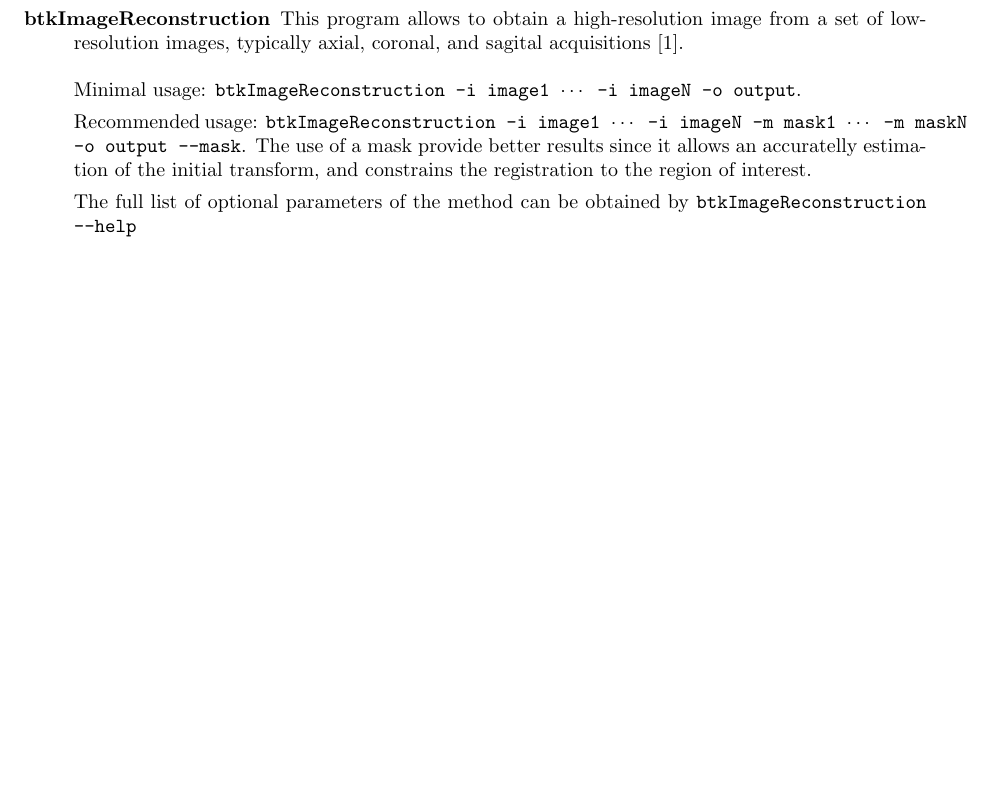
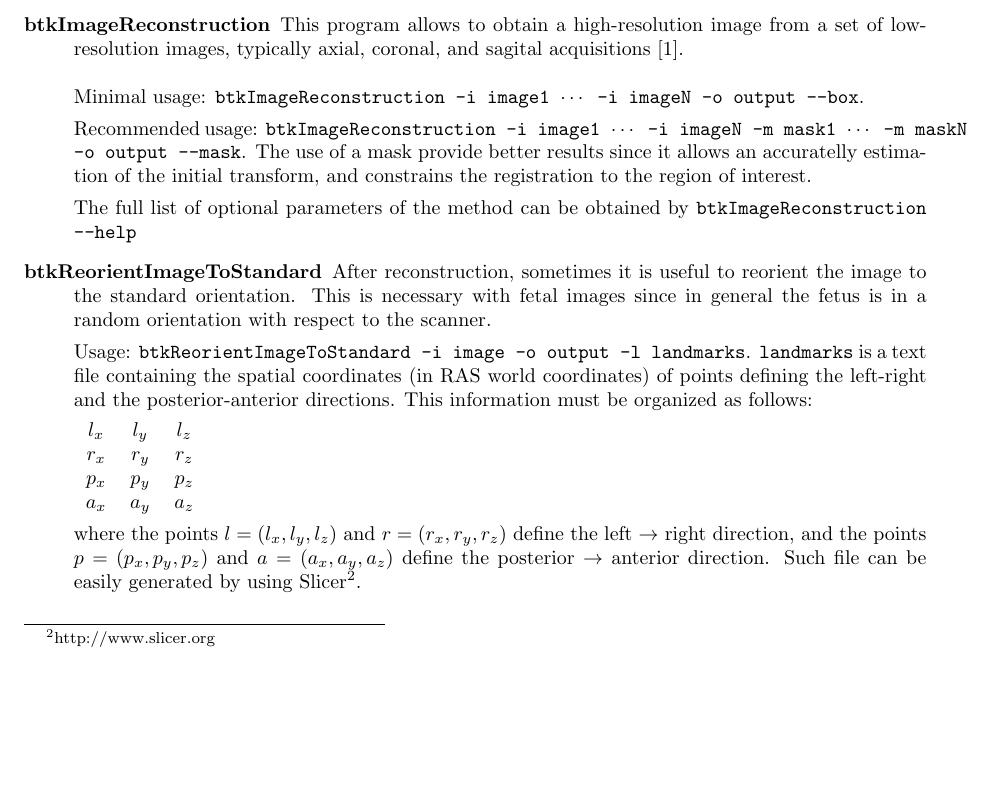
Before and after one commit to rousseau/fbrain, a LaTeX document (Documentation/Latex/btk.tex, which reads Documentation/Latex/app.tex): part of page 2 of 4 before the commit and part of page 2 of 5 after it, cut so that both start at the same text, the shorter picture padded with empty space. Compiled offline with pdfLaTeX.

Commit message:
Added documentation for image reorientation.

```diff
--- a/Documentation/Latex/app.tex
+++ b/Documentation/Latex/app.tex
@@ -18,7 +18,7 @@
 high-resolution image from a set of low-resolution images, typically
 axial, coronal, and sagital acquisitions~\cite{Rousseau2006}. \\\\
 Minimal usage: \texttt{btkImageReconstruction -i image1 $\cdots$ -i imageN -o
-output}.
+output --box}.
 
 Recommended usage: \texttt{btkImageReconstruction -i image1 $\cdots$ -i imageN
 -m mask1 $\cdots$ -m maskN -o output --mask}. The use of a mask provide
@@ -27,6 +27,28 @@ transform, and constrains the registration to the region of interest.
 
 The full list of optional parameters of the method can be obtained by
 \texttt{btkImageReconstruction --help}
+
+\item[btkReorientImageToStandard] After reconstruction, sometimes it is useful
+to reorient the image to the standard orientation. This is necessary with fetal
+images since in general the fetus is in a random orientation with respect to the
+scanner.
+
+Usage: \texttt{btkReorientImageToStandard -i image -o output -l landmarks}.
+\texttt{landmarks} is a text file containing the spatial coordinates (in
+RAS world coordinates) of points defining the left-right and the
+posterior-anterior directions. This information must be organized as follows:
+
+\begin{tabular}{cccc}
+$l_x$ & $l_y$ & $l_z$ \\
+$r_x$ & $r_y$ & $r_z$ \\
+$p_x$ & $p_y$ & $p_z$ \\
+$a_x$ & $a_y$ & $a_z$
+\end{tabular}
+
+where the points $l=(l_x, l_y, l_z)$ and $r=(r_x, r_y, r_z)$ define the
+left $\rightarrow$ right direction, and the points $p=(p_x, p_y, p_z)$ and
+$a=(a_x, a_y, a_z)$ define the posterior $\rightarrow$ anterior direction. Such
+file can be easily generated by using Slicer\footnote{http://www.slicer.org}.
 
 \end{description}
 
```
Also changed, not shown: Documentation/Latex/app.tex (1 more changed lines).
